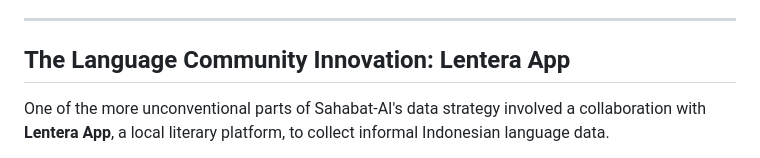
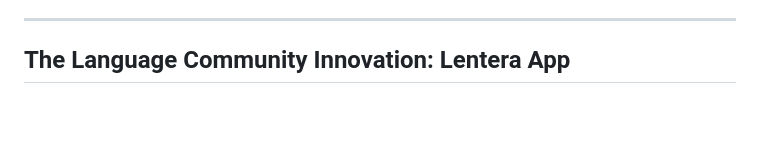
Before and after one commit to furaihankamyl/furaihankamyl.github.io, a Markdown page: content/sahabat-ai.md, the part around one of its changes. GitHub-like rendering; blank space fills up the shorter version.

```diff
--- a/content/sahabat-ai.md
+++ b/content/sahabat-ai.md
@@ -40,7 +40,5 @@ What made this work operationally complex was the end-to-end nature of each enga
 
 ## The Language Community Innovation: Lentera App
 
-One of the more unconventional parts of Sahabat-AI's data strategy involved a collaboration with **Lentera App**, a local literary platform, to collect informal Indonesian language data.
-
 <p>
   <img src="images/sahabat-ai-2.jpg" alt="GoTo as supporter for Lomba Nulis Lentera — collecting urban language data through essay competition" width="200px" style="float: right; margin-left: 15px; margin-bottom: 10px;">
```
Also changed, not shown: other parts of content/sahabat-ai.md (+1 -1 lines).
